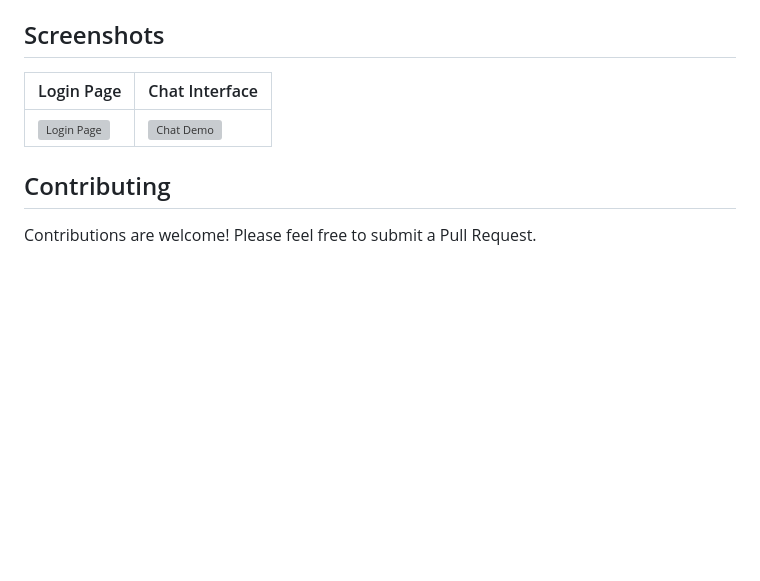
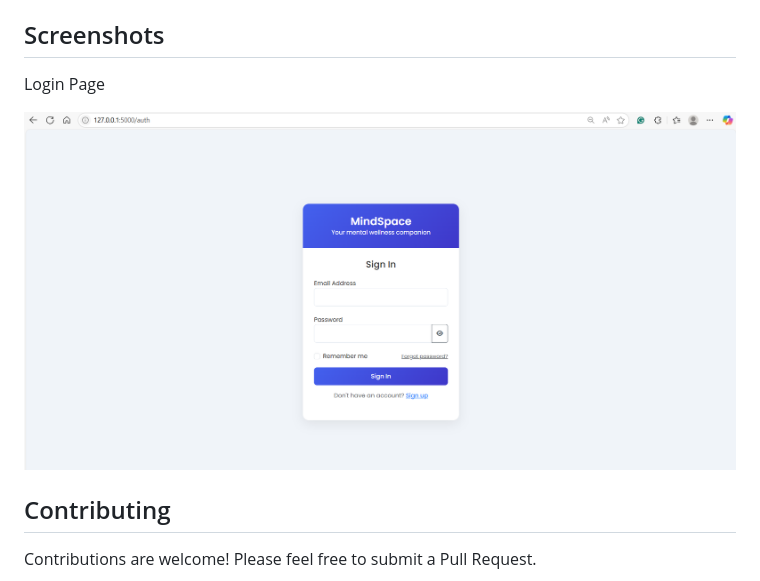
Before and after one commit to jith101/Mindspace_Sophia, a Markdown page: README.md, the part around the change. Rendered like a GitHub page; blank space fills up the shorter version; grey boxes are pictures that could not be loaded.

```diff
--- a/README.md
+++ b/README.md
@@ -80,9 +80,9 @@ Therapy Chat is a web-based application that provides AI-powered mental health s
 
 ## Screenshots
 
-| Login Page | Chat Interface |
-|------------|----------------|
-| ![Login Page](screenshots/login.png) | ![Chat Demo](screenshots/chat-demo.png) |
+Login Page
+
+![Login Page](login.png)
 
 ## Contributing
 
```
